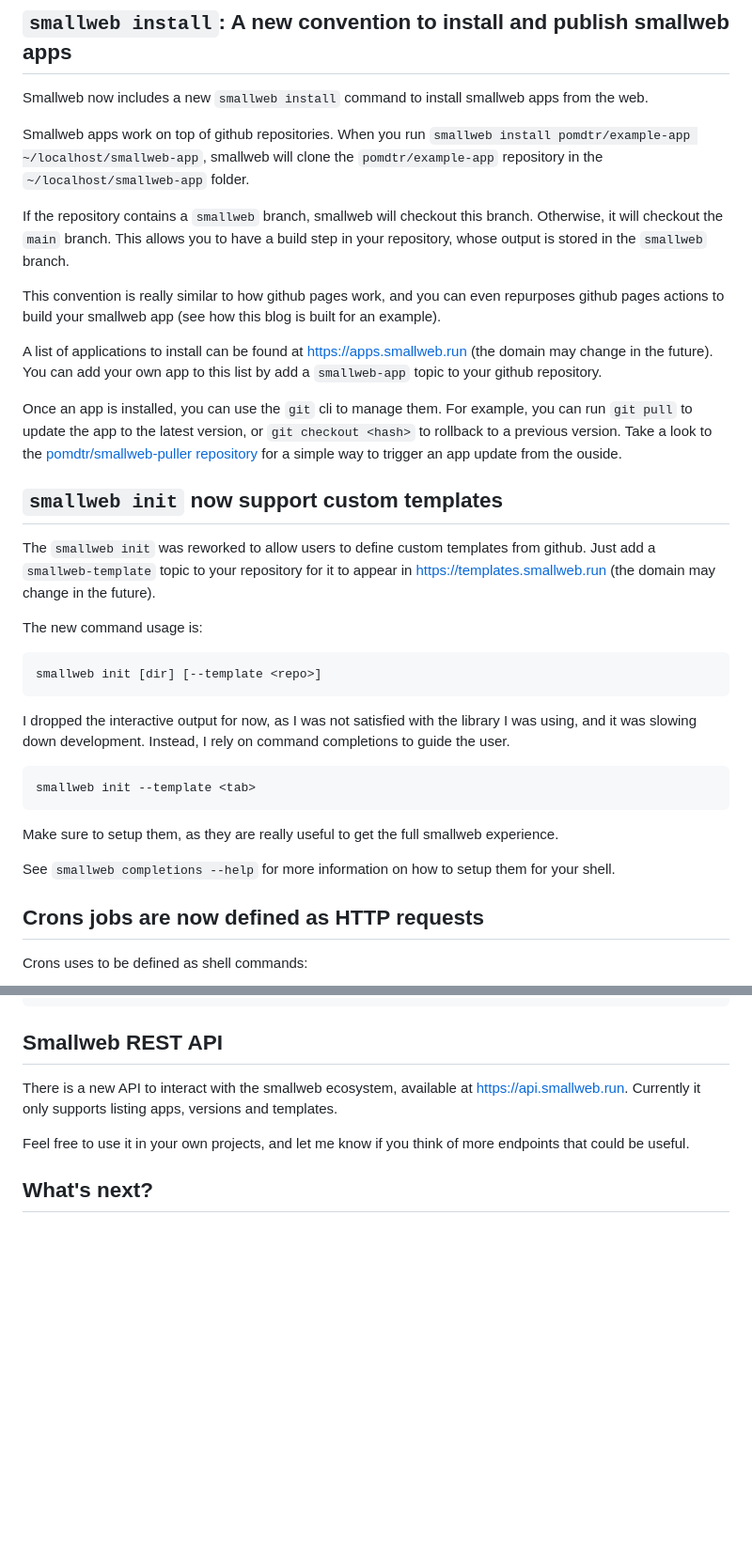
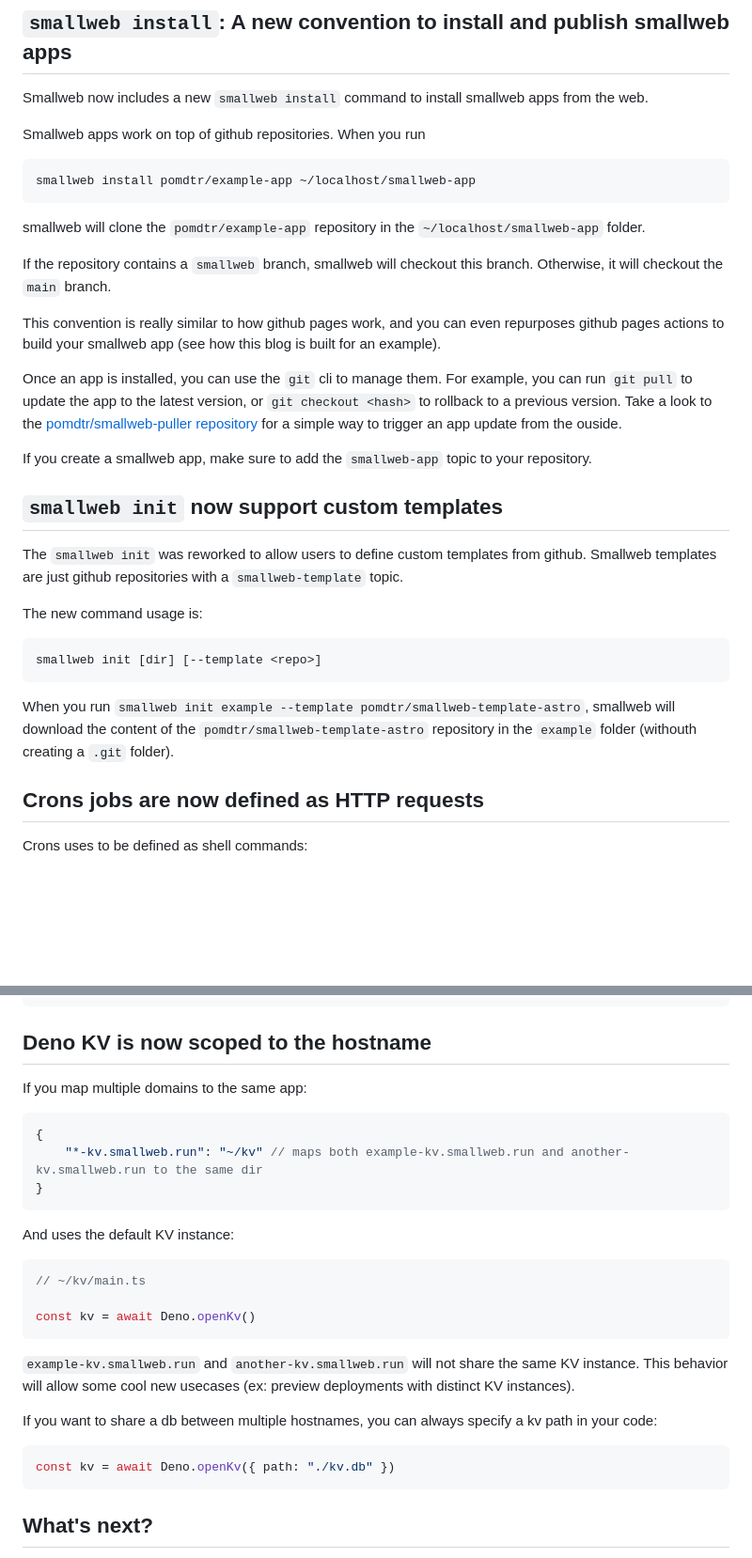
Before and after one commit to pomdtr/smallweb-blog, a Markdown page: src/posts/2024-07-23_v0.12.md, 2 parts joined by grey strips. Shown at 94% size. GitHub-like rendering; blank space fills up the shorter version.

Commit message:
update release notes

````diff
--- a/src/posts/2024-07-23_v0.12.md
+++ b/src/posts/2024-07-23_v0.12.md
@@ -13,21 +13,27 @@ But this is still a big release! And it even contains a few breaking changes (do
 
 Smallweb now includes a new `smallweb install` command to install smallweb apps from the web.
 
-Smallweb apps work on top of github repositories. When you run `smallweb install pomdtr/example-app ~/localhost/smallweb-app`, smallweb will clone the `pomdtr/example-app` repository in the `~/localhost/smallweb-app` folder.
+Smallweb apps work on top of github repositories. When you run
+
+```sh
+smallweb install pomdtr/example-app ~/localhost/smallweb-app
+```
+
+smallweb will clone the `pomdtr/example-app` repository in the `~/localhost/smallweb-app` folder.
 
 <!-- more -->
 
-If the repository contains a `smallweb` branch, smallweb will checkout this branch. Otherwise, it will checkout the `main` branch. This allows you to have a build step in your repository, whose output is stored in the `smallweb` branch.
+If the repository contains a `smallweb` branch, smallweb will checkout this branch. Otherwise, it will checkout the `main` branch.
 
 This convention is really similar to how github pages work, and you can even repurposes github pages actions to build your smallweb app (see how this blog is built for an example).
 
-A list of applications to install can be found at <https://apps.smallweb.run> (the domain may change in the future). You can add your own app to this list by add a `smallweb-app` topic to your github repository.
+Once an app is installed, you can use the `git` cli to manage them. For example, you can run `git pull` to update the app to the latest version, or `git checkout <hash>` to rollback to a previous version. Take a look to the [pomdtr/smallweb-puller repository](https://github.com/pomdtr/smallweb-puller) for a simple way to trigger an app update from the ouside.
 
-Once an app is installed, you can use the `git` cli to manage them. For example, you can run `git pull` to update the app to the latest version, or `git checkout <hash>` to rollback to a previous version. Take a look to the [pomdtr/smallweb-puller repository](https://github.com/pomdtr/smallweb-puller) for a simple way to trigger an app update from the ouside.
+If you create a smallweb app, make sure to add the `smallweb-app` topic to your repository.
 
 ## `smallweb init` now support custom templates
 
-The `smallweb init` was reworked to allow users to define custom templates from github. Just add a `smallweb-template` topic to your repository for it to appear in <https://templates.smallweb.run> (the domain may change in the future).
+The `smallweb init` was reworked to allow users to define custom templates from github. Smallweb templates are just github repositories with a `smallweb-template` topic.
 
 The new command usage is:
 
@@ -35,15 +41,7 @@ The new command usage is:
 smallweb init [dir] [--template <repo>]
 ```
 
-I dropped the interactive output for now, as I was not satisfied with the library I was using, and it was slowing down development. Instead, I rely on command completions to guide the user.
-
-```sh
-smallweb init --template <tab>
-```
-
-Make sure to setup them, as they are really useful to get the full smallweb experience.
-
-See `smallweb completions --help` for more information on how to setup them for your shell.
+When you run `smallweb init example --template pomdtr/smallweb-template-astro`, smallweb will download the content of the `pomdtr/smallweb-template-astro` repository in the `example` folder (withouth creating a `.git` folder).
 
 ## Crons jobs are now defined as HTTP requests
 
@@ -99,11 +97,31 @@ smallweb open --dir ~/localhost/react
 smallweb open
 ```
 
-## Smallweb REST API
+## Deno KV is now scoped to the hostname
 
-There is a new API to interact with the smallweb ecosystem, available at <https://api.smallweb.run>. Currently it only supports listing apps, versions and templates.
+If you map multiple domains to the same app:
 
-Feel free to use it in your own projects, and let me know if you think of more endpoints that could be useful.
+```ts
+{
+    "*-kv.smallweb.run": "~/kv" // maps both example-kv.smallweb.run and another-kv.smallweb.run to the same dir
+}
+```
+
+And uses the default KV instance:
+
+```ts
+// ~/kv/main.ts
+
+const kv = await Deno.openKv()
+```
+
+`example-kv.smallweb.run` and `another-kv.smallweb.run` will not share the same KV instance. This behavior will allow some cool new usecases (ex: preview deployments with distinct KV instances).
+
+If you want to share a db between multiple hostnames, you can always specify a kv path in your code:
+
+```ts
+const kv = await Deno.openKv({ path: "./kv.db" })
+```
 
 ## What's next?
 
````
